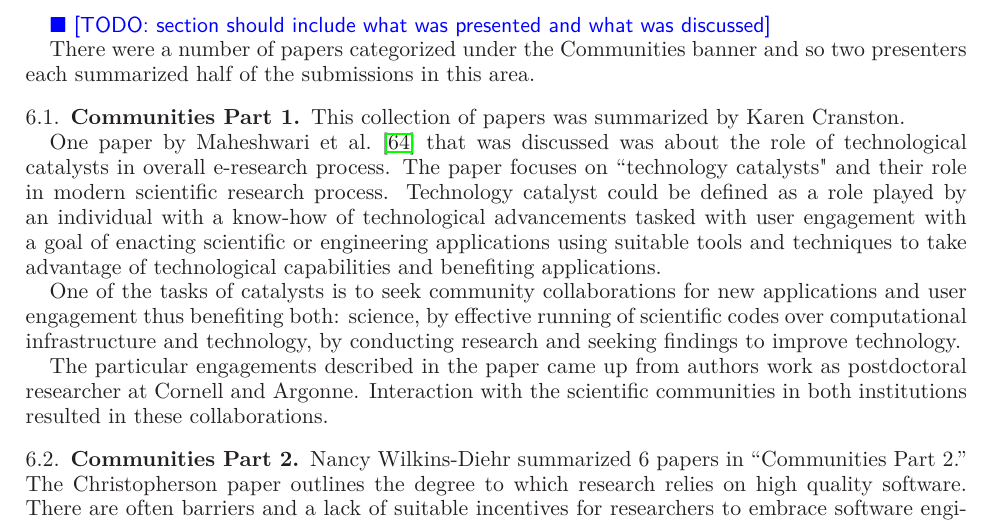
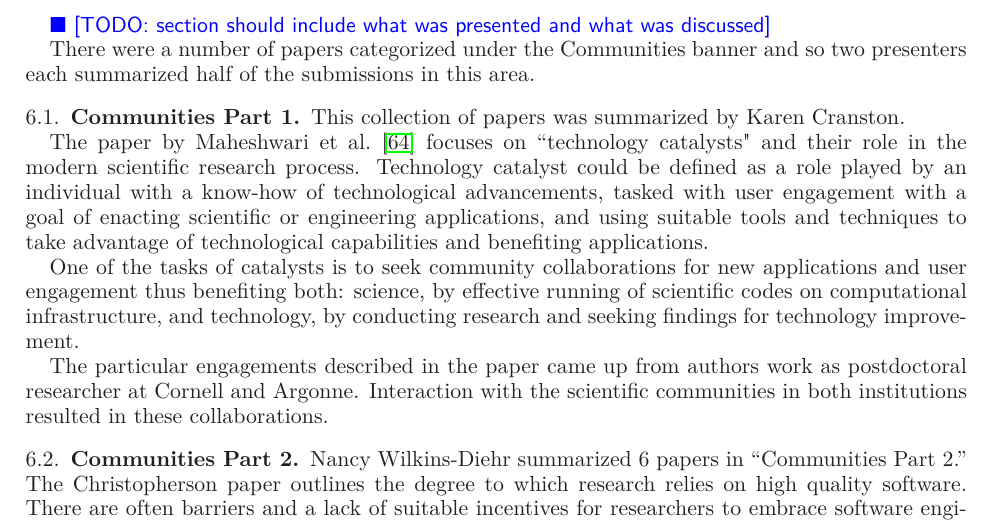
Before and after one commit to WSSSPE/meetings, a LaTeX paper (WSSSPE1_report/WSSSPE1_summary_report.tex): part of page 11 of 23, cut so that both start at the same text. Compiled offline with LaTeX, dvips and Ghostscript.

Commit message:
minor rewording

```diff
--- a/WSSSPE1_report/WSSSPE1_summary_report.tex
+++ b/WSSSPE1_report/WSSSPE1_summary_report.tex
@@ -874,19 +874,18 @@ There were a number of papers categorized under the Communities banner and so tw
 
 This collection of papers was summarized by Karen Cranston.
 
-One paper by Maheshwari et al.~\cite{Maheshwari_WSSSPE} that was
-discussed was about the role of technological catalysts in overall e-research
-process.  The paper focuses on ``technology catalysts" and their role in modern
+The paper by Maheshwari et al.~\cite{Maheshwari_WSSSPE} focuses on
+``technology catalysts" and their role in the modern
 scientific research process. Technology catalyst could be defined as a role
-played by an individual with a know-how of technological advancements tasked
+played by an individual with a know-how of technological advancements, tasked
 with user engagement with a goal of enacting scientific or engineering
-applications using suitable tools and techniques to take advantage of
+applications, and using suitable tools and techniques to take advantage of
 technological capabilities and benefiting applications.
 
 One of the tasks of catalysts is to seek community collaborations for new
 applications and user engagement thus benefiting both: science, by effective
-running of scientific codes over computational infrastructure and technology,
-by conducting research and seeking findings to improve technology.
+running of scientific codes on computational infrastructure, and technology,
+by conducting research and seeking findings for technology improvement.
 
 The particular engagements described in the paper came up from authors work as
 postdoctoral researcher at Cornell and Argonne. Interaction with the scientific
```
